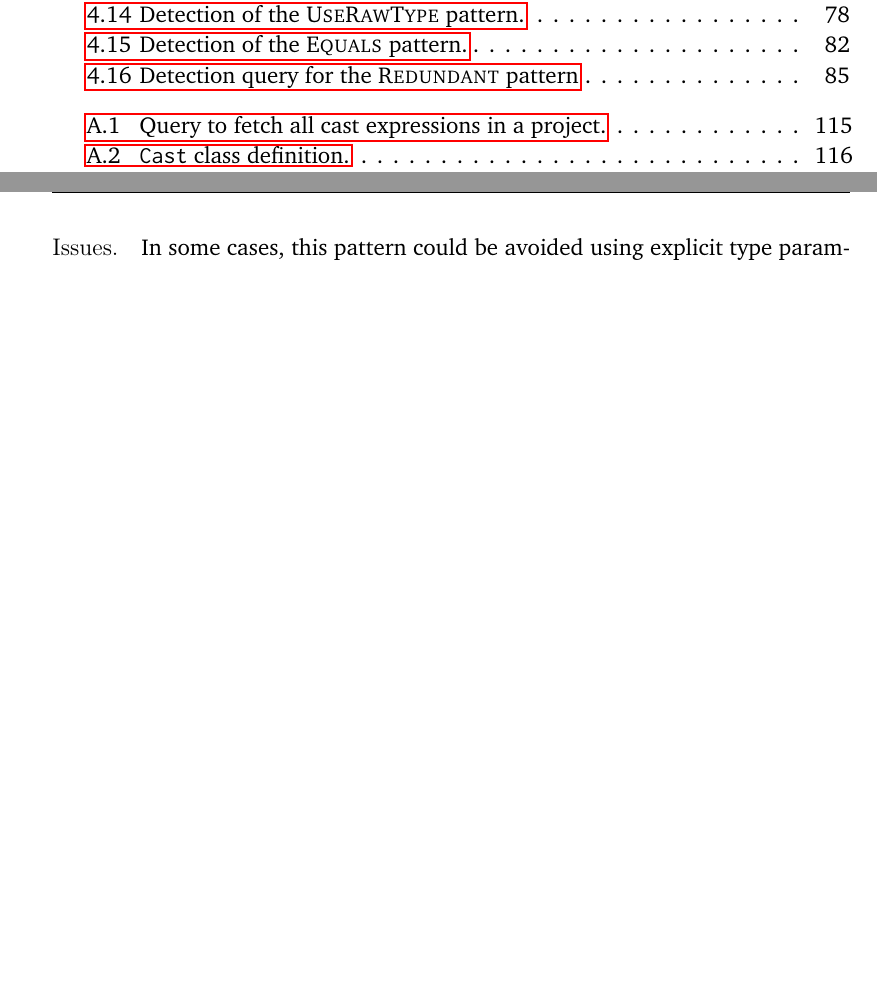
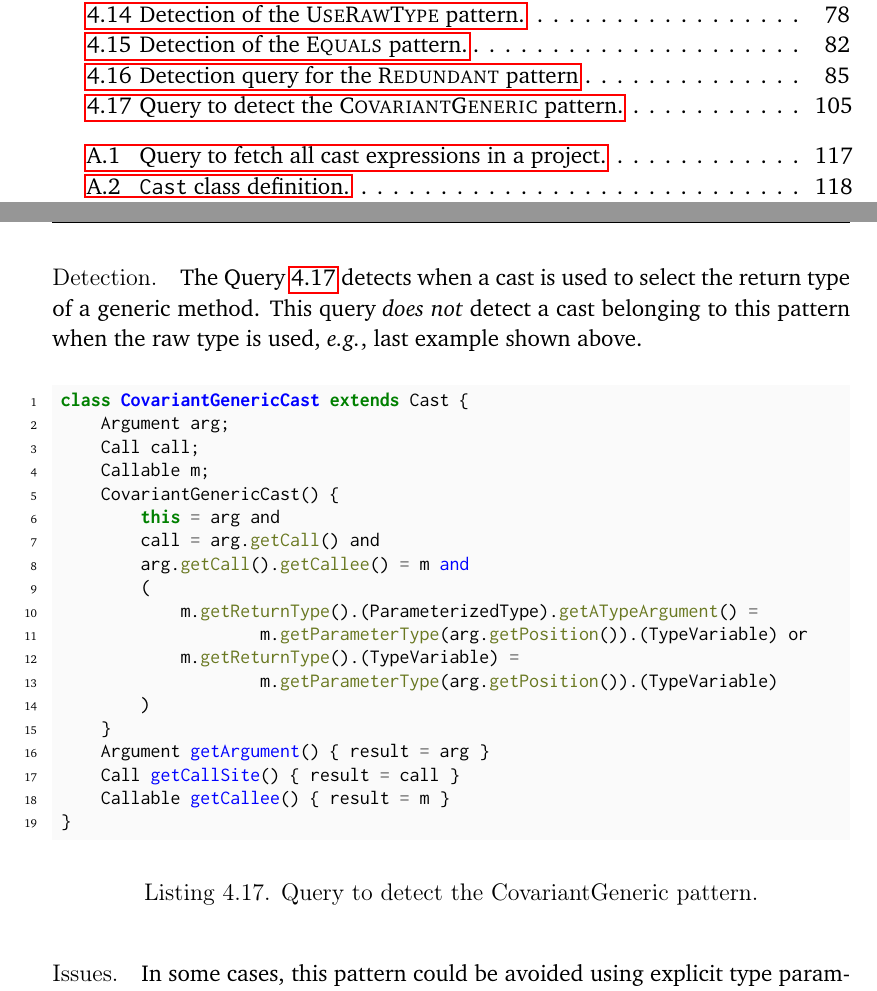
Before and after one commit to acuarica/phd-thesis, a LaTeX thesis (phd-thesis.tex, which reads chapters/casts/patterns/CovariantGeneric.tex): two parts of pages 21 and 127 of 180 before the commit and two parts of pages 21 and 127 of 182 after it, joined at a grey line, cut so that both start at the same text, the shorter picture padded with empty space. Compiled offline with pdfLaTeX.

Commit message:
CovariantGeneric detection.

```diff
--- a/chapters/casts/patterns/CovariantGeneric.tex
+++ b/chapters/casts/patterns/CovariantGeneric.tex
@@ -72,6 +72,37 @@ public class ArrayExpression extends Expression {
 \end{minted}
 
 
+\detection{}
+The Query~\ref{lst:ql:CovariantGenericCast} detects when a cast is used to select the return type of a generic method.
+This query \emph{does not} detect a cast belonging to this pattern when the raw type is used, \eg{}, last example shown above.
+
+\begin{listing}
+\begin{minted}{java}
+class CovariantGenericCast extends Cast {
+	Argument arg;
+	Call call;
+	Callable m;
+	CovariantGenericCast() {
+		this = arg and
+		call = arg.getCall() and
+		arg.getCall().getCallee() = m and
+		(
+			m.getReturnType().(ParameterizedType).getATypeArgument() =
+					m.getParameterType(arg.getPosition()).(TypeVariable) or
+			m.getReturnType().(TypeVariable) =
+					m.getParameterType(arg.getPosition()).(TypeVariable)
+		)
+	}
+	Argument getArgument() { result = arg }
+	Call getCallSite() { result = call }
+	Callable getCallee() { result = m }
+}
+\end{minted}
+\caption{Query to detect the \thisp{} pattern.}
+\label{lst:ql:CovariantGenericCast}
+\end{listing}
+
+
 \issues{}
 In some cases, this pattern could be avoided using explicit type parameter,
 \eg, \code{Collections.<Framedata>singletonList(curframe)}.
```
Also changed, not shown: chapters/casts/patterns/CovariantGeneric.tex (2 more changed lines).
